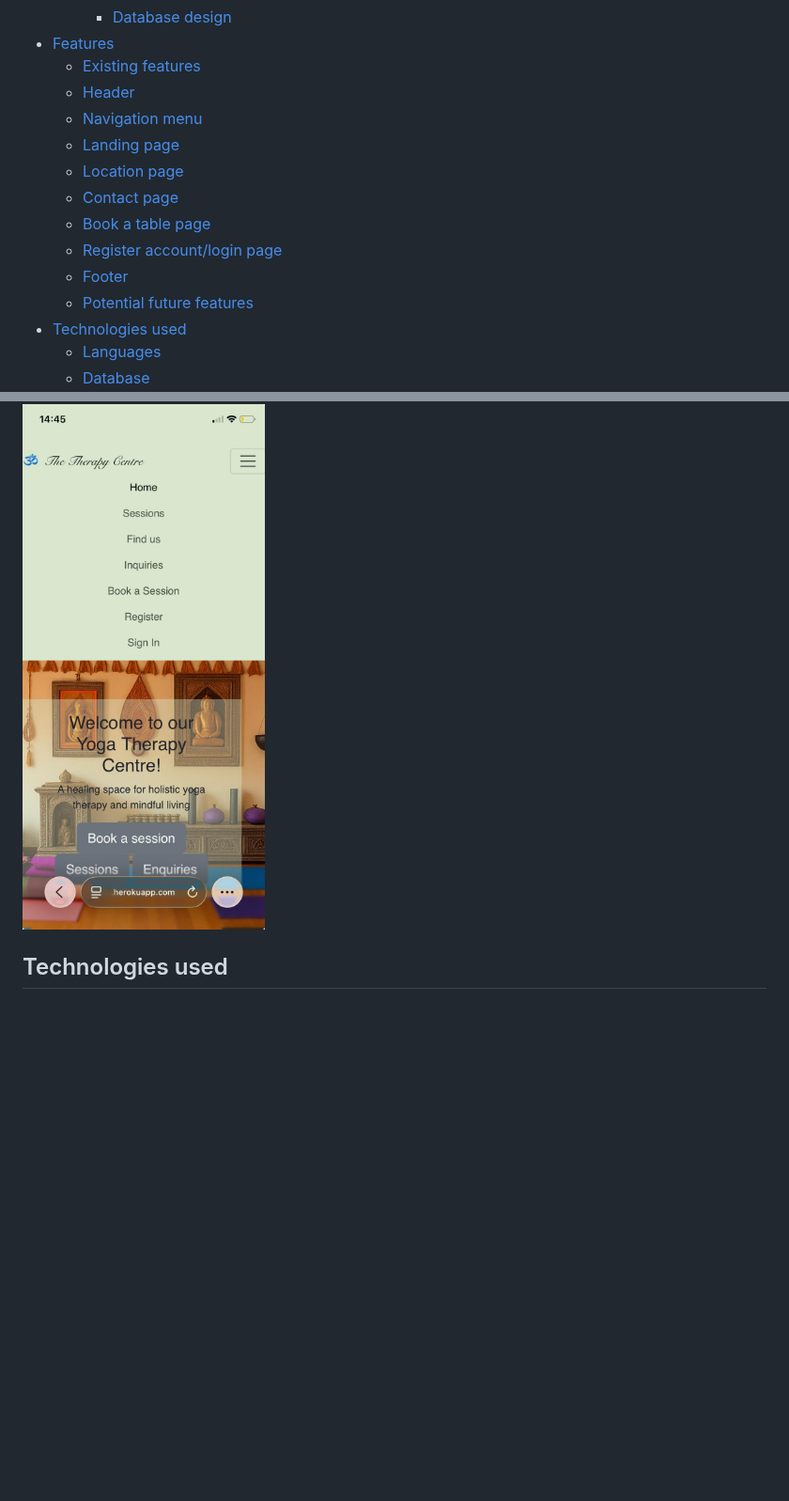
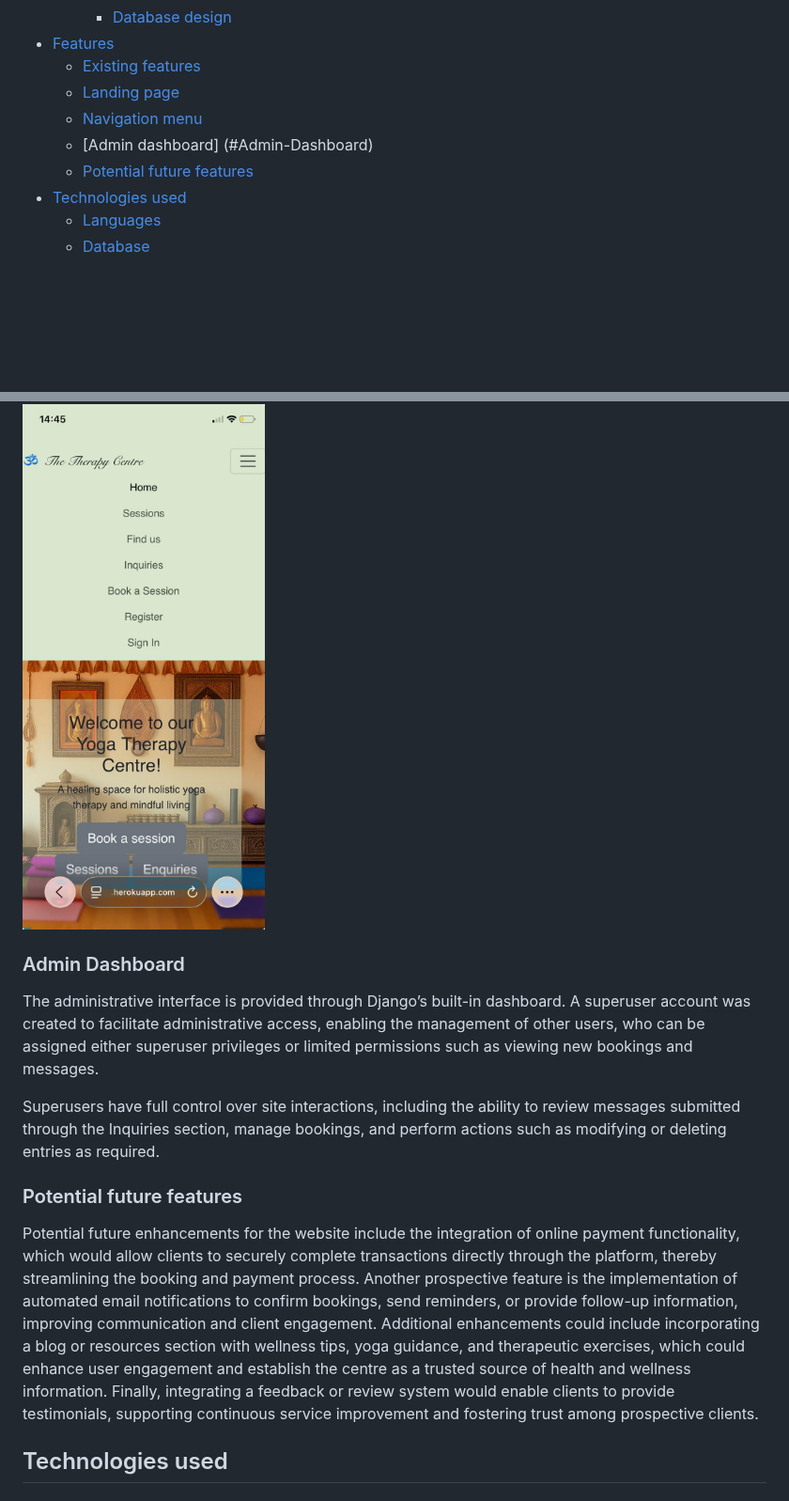
Before and after one commit to LidiaMorejudo/therapycentre, a Markdown page: README.md, 2 parts joined by grey strips. Shown at 94% size. Rendered like a GitHub page; folded sections open; blank space fills up the shorter version.

Commit message:
Added further inforation on features in the README

```diff
--- a/README.md
+++ b/README.md
@@ -38,14 +38,9 @@ Images were sourced from **Chrome**
     - [Database design](#database-design)
 - [Features](#features)
   - [Existing features](#existing-features)
-  - [Header](#header)
+  - [Landing page](#landing-page)
   - [Navigation menu](#navigation-menu)
-  - [Landing page](#landing-page)
-  - [Location page](#location-page)
-  - [Contact page](#contact-page)
-  - [Book a table page](#book-a-table-page)
-  - [Register account/login page](#register-accountlogin-page)
-  - [Footer](#footer)
+  - [Admin dashboard] (#Admin-Dashboard)
   - [Potential future features](#potential-future-features)
 - [Technologies used](#technologies-used)
   - [Languages](#languages)
@@ -239,6 +240,16 @@ Once authenticated, users are presented with alternative navigation options, spe
 Through the use of Bootstrap components and custom CSS styling, the navigation menu adapts responsively to smaller screen sizes by transforming into a dropdown menu. To preserve clarity and minimise visual clutter on mobile devices, social media icons are hidden from the navigation menu on smaller screens and are instead displayed exclusively within the website footer.
 
 ![Preview of Website](documentation/images/navigationmenumobile_therapycentre_image.jpeg)
+
+### Admin Dashboard
+
+The administrative interface is provided through Django’s built-in dashboard. A superuser account was created to facilitate administrative access, enabling the management of other users, who can be assigned either superuser privileges or limited permissions such as viewing new bookings and messages.
+
+Superusers have full control over site interactions, including the ability to review messages submitted through the Inquiries section, manage bookings, and perform actions such as modifying or deleting entries as required.
+
+### Potential future features
+
+Potential future enhancements for the website include the integration of online payment functionality, which would allow clients to securely complete transactions directly through the platform, thereby streamlining the booking and payment process. Another prospective feature is the implementation of automated email notifications to confirm bookings, send reminders, or provide follow-up information, improving communication and client engagement. Additional enhancements could include incorporating a blog or resources section with wellness tips, yoga guidance, and therapeutic exercises, which could enhance user engagement and establish the centre as a trusted source of health and wellness information. Finally, integrating a feedback or review system would enable clients to provide testimonials, supporting continuous service improvement and fostering trust among prospective clients.
 
 ## Technologies used
 
```
Also changed, not shown: other parts of README.md (+7 -1 lines).
